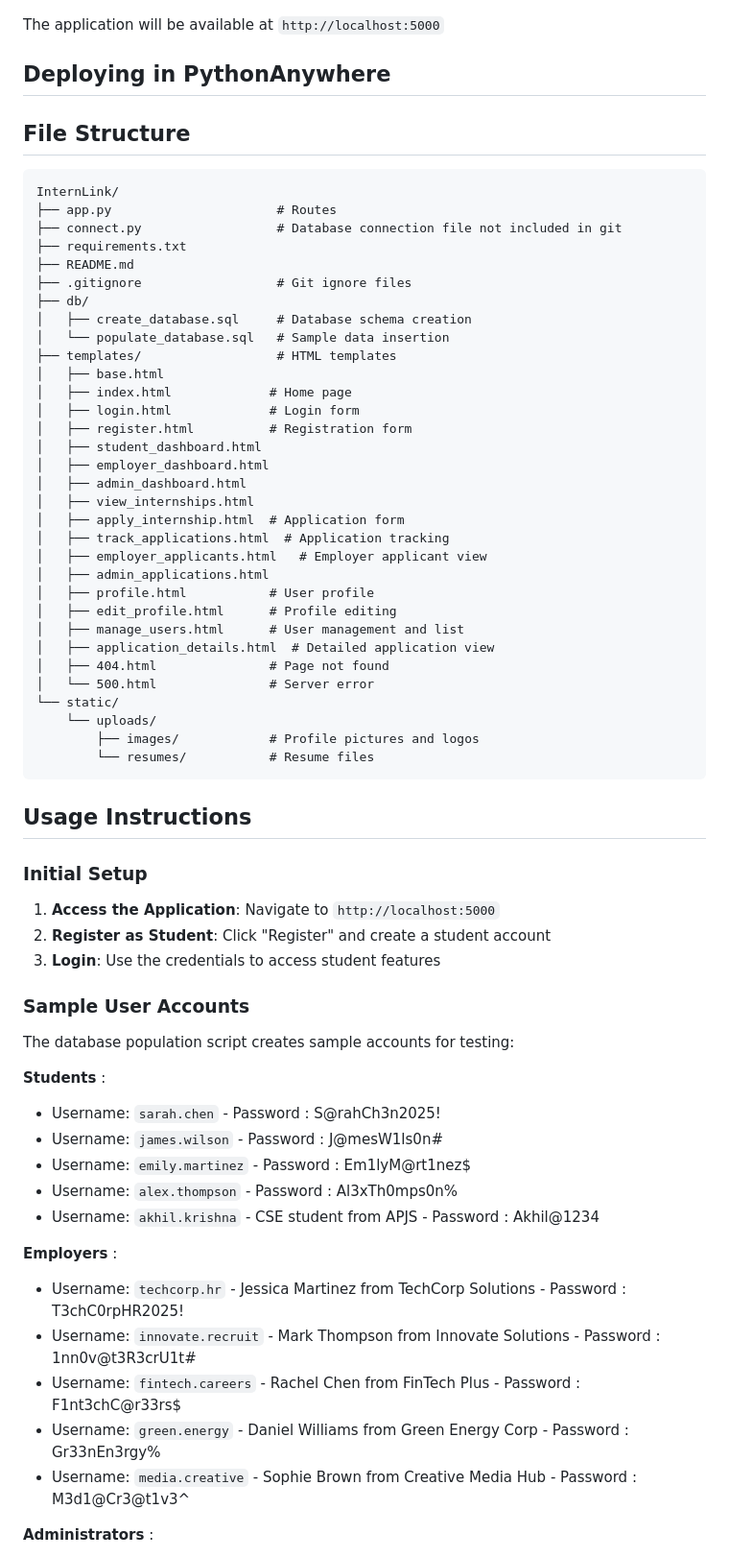
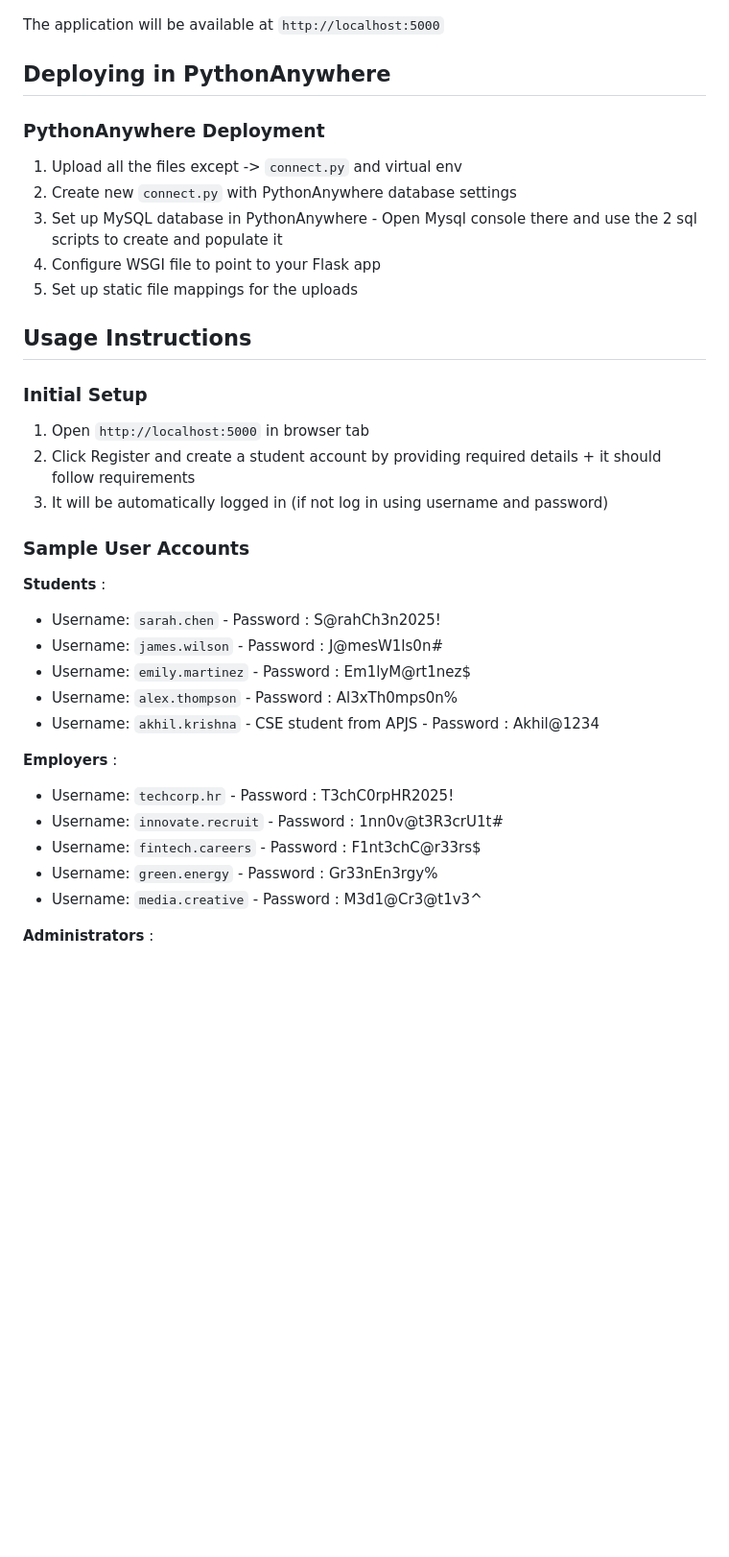
Before and after one commit to Akhil-Krishna/InternLink, a Markdown page: README.md, the part around one of its changes. Shown at 96% size. Rendered like a GitHub page; blank space fills up the shorter version.

````diff
--- a/README.md
+++ b/README.md
@@ -127,56 +127,24 @@ The application will be available at `http://localhost:5000`
 
 ## Deploying in PythonAnywhere
 
+### PythonAnywhere Deployment
 
+1. Upload all the files except -> `connect.py` and virtual env
+2. Create new `connect.py` with PythonAnywhere database settings
+3. Set up MySQL database in PythonAnywhere - Open Mysql console there and use the 2 sql scripts to create and populate it
+4. Configure WSGI file to point to your Flask app
+5. Set up static file mappings for the uploads
 
-## File Structure
-
-```
-InternLink/
-├── app.py                      # Routes
-├── connect.py                  # Database connection file not included in git
-├── requirements.txt
-├── README.md
-├── .gitignore                  # Git ignore files
-├── db/
-│   ├── create_database.sql     # Database schema creation
-│   └── populate_database.sql   # Sample data insertion
-├── templates/                  # HTML templates
-│   ├── base.html
-│   ├── index.html             # Home page
-│   ├── login.html             # Login form
-│   ├── register.html          # Registration form
-│   ├── student_dashboard.html
-│   ├── employer_dashboard.html
-│   ├── admin_dashboard.html
-│   ├── view_internships.html
-│   ├── apply_internship.html  # Application form
-│   ├── track_applications.html  # Application tracking
-│   ├── employer_applicants.html   # Employer applicant view
-│   ├── admin_applications.html
-│   ├── profile.html           # User profile
-│   ├── edit_profile.html      # Profile editing
-│   ├── manage_users.html      # User management and list
-│   ├── application_details.html  # Detailed application view
-│   ├── 404.html               # Page not found
-│   └── 500.html               # Server error
-└── static/
-    └── uploads/
-        ├── images/            # Profile pictures and logos
-        └── resumes/           # Resume files
-```
 
 ## Usage Instructions
 
 ### Initial Setup
 
-1. **Access the Application**: Navigate to `http://localhost:5000`
-2. **Register as Student**: Click "Register" and create a student account
-3. **Login**: Use the credentials to access student features
+1. Open `http://localhost:5000` in browser tab
+2. Click Register and create a student account by providing required details + it should follow requirements
+3. It will be automatically logged in (if not log in using username and password)
 
 ### Sample User Accounts
-
-The database population script creates sample accounts for testing:
 
 **Students** :
 - Username: `sarah.chen` - Password : S@rahCh3n2025!
@@ -186,11 +154,11 @@ The database population script creates sample accounts for testing:
 - Username: `akhil.krishna` - CSE student from APJS - Password : Akhil@1234
 
 **Employers** :
-- Username: `techcorp.hr` - Jessica Martinez from TechCorp Solutions - Password : T3chC0rpHR2025!
-- Username: `innovate.recruit` - Mark Thompson from Innovate Solutions - Password : 1nn0v@t3R3crU1t#
-- Username: `fintech.careers` - Rachel Chen from FinTech Plus - Password : F1nt3chC@r33rs$
-- Username: `green.energy` - Daniel Williams from Green Energy Corp - Password : Gr33nEn3rgy%
-- Username: `media.creative` - Sophie Brown from Creative Media Hub - Password : M3d1@Cr3@t1v3^
+- Username: `techcorp.hr`  - Password : T3chC0rpHR2025!
+- Username: `innovate.recruit` - Password : 1nn0v@t3R3crU1t#
+- Username: `fintech.careers` - Password : F1nt3chC@r33rs$
+- Username: `green.energy` - Password : Gr33nEn3rgy%
+- Username: `media.creative` -  Password : M3d1@Cr3@t1v3^
 
 **Administrators** :
 - Username: `admin.system` - Aravind S (System Administrator) - Password : Adm1nSyst3m*
````
Also changed, not shown: other parts of README.md (+6 -24 lines).
